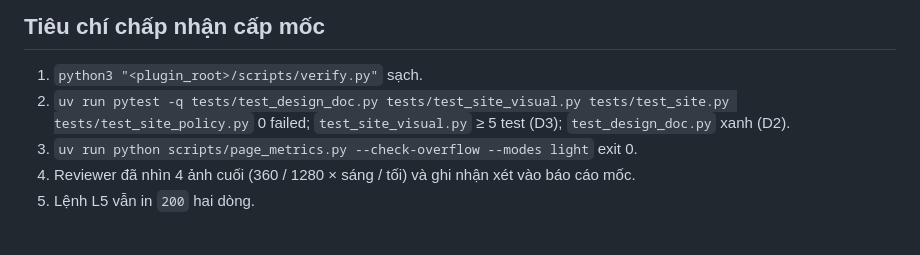
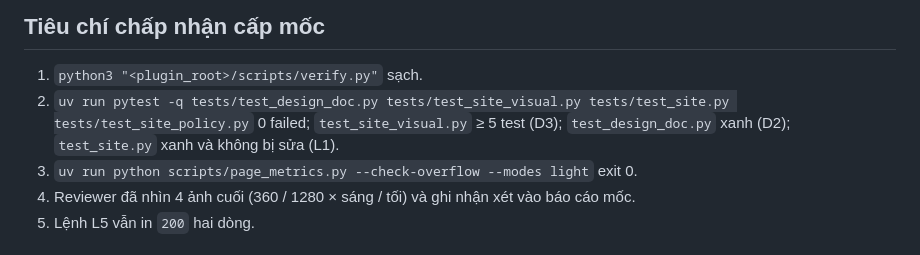
Before and after one commit to Silver-RP/autodev-sandbox, a Markdown page: plan/R6.md, the part around the change. Rendered like a GitHub page.

Commit message:
plan(R6): ghi rõ L1 trong tiêu chí cấp mốc (plan_check)
Co-Authored-By: Claude Opus 5.5 <noreply@anthropic.com>

```diff
--- a/plan/R6.md
+++ b/plan/R6.md
@@ -69,7 +69,7 @@ Nguồn: `docs/autodev/PROGRESS.md` (R1, R2: ~0,24 USD/task worker, supervisor ~
 
 ## Tiêu chí chấp nhận cấp mốc
 1. `python3 "<plugin_root>/scripts/verify.py"` sạch.
-2. `uv run pytest -q tests/test_design_doc.py tests/test_site_visual.py tests/test_site.py tests/test_site_policy.py` 0 failed; `test_site_visual.py` ≥ 5 test (D3); `test_design_doc.py` xanh (D2).
+2. `uv run pytest -q tests/test_design_doc.py tests/test_site_visual.py tests/test_site.py tests/test_site_policy.py` 0 failed; `test_site_visual.py` ≥ 5 test (D3); `test_design_doc.py` xanh (D2); `test_site.py` xanh và không bị sửa (L1).
 3. `uv run python scripts/page_metrics.py --check-overflow --modes light` exit 0.
 4. Reviewer đã nhìn 4 ảnh cuối (360 / 1280 × sáng / tối) và ghi nhận xét vào báo cáo mốc.
 5. Lệnh L5 vẫn in `200` hai dòng.
```
